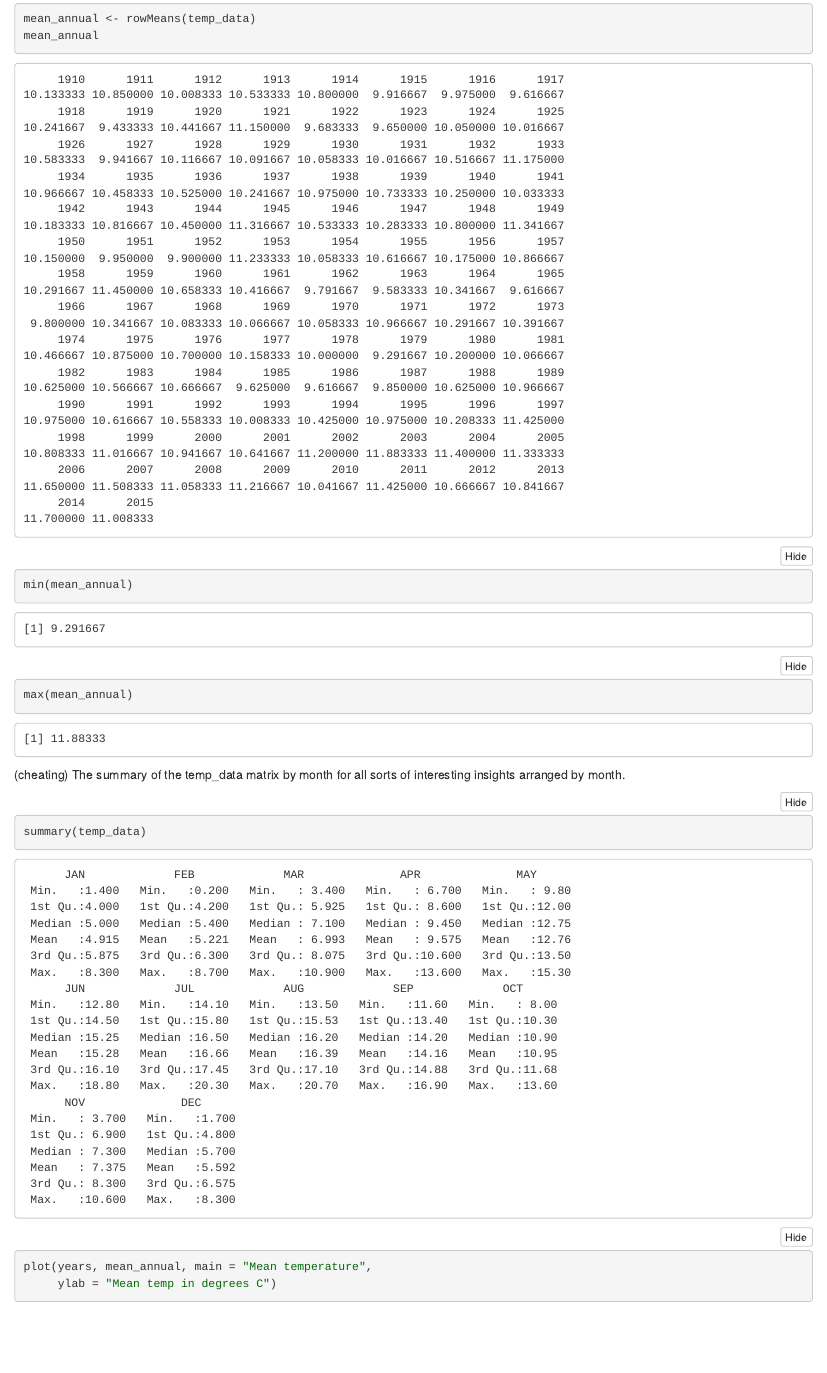
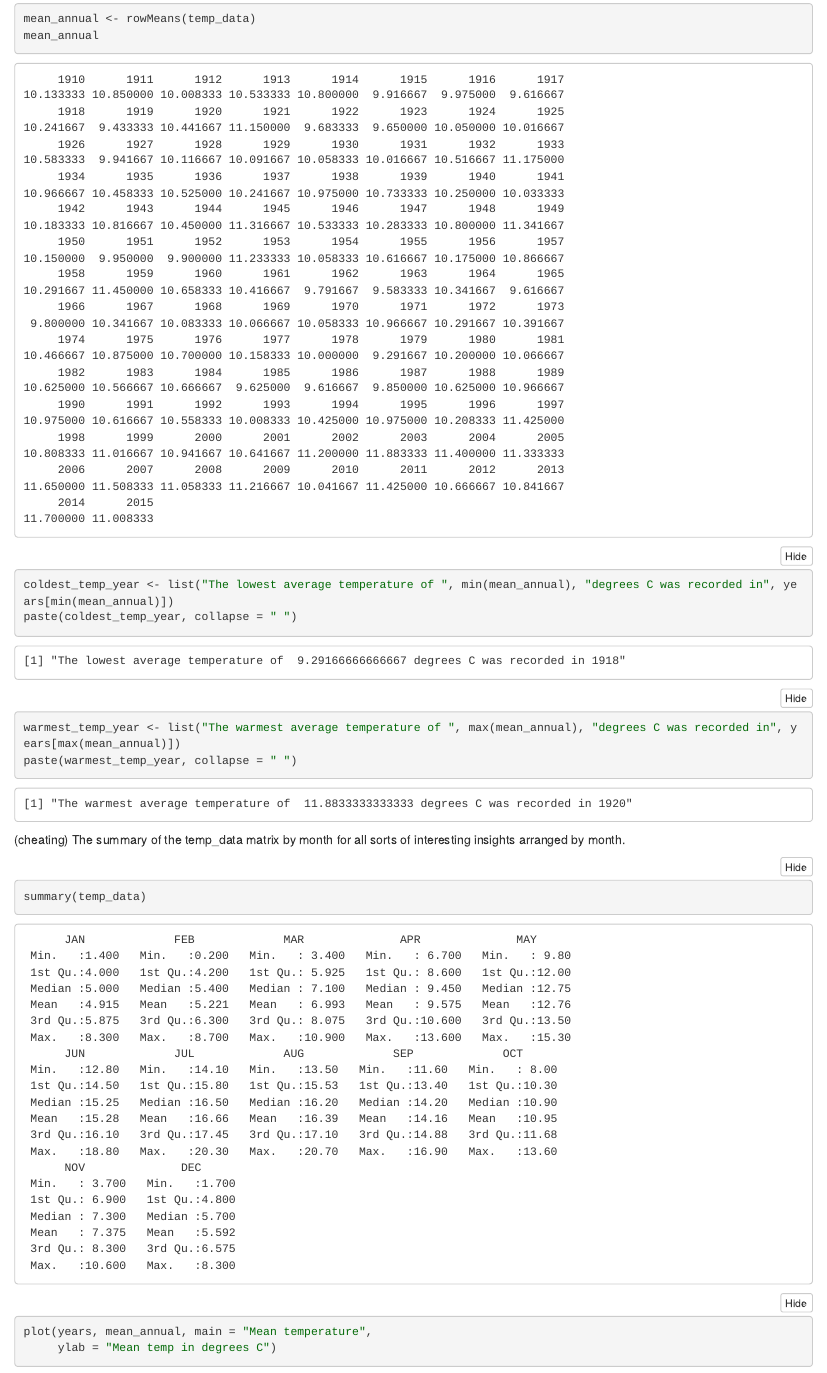
Before and after one commit to wglebster/GlebV_CodeClan_homework, an R Markdown document (Week_01/Day_3/day_3_homework/day_3_homework.Rmd): the page in a window 1100 px wide, from 3040 px down. The pictures show the output file Week_01/Day_3/day_3_homework/day_3_homework.nb.html that the author committed with the source, opened offline.

Commit message:
changed Day_3 homework again

````diff
--- a/Week_01/Day_3/day_3_homework/day_3_homework.Rmd
+++ b/Week_01/Day_3/day_3_homework/day_3_homework.Rmd
@@ -38,8 +38,10 @@ Average, avg coldest, avg, warmest annual temperatures.
 ```{r}
 mean_annual <- rowMeans(temp_data)
 mean_annual
-min(mean_annual)
-max(mean_annual)
+coldest_temp_year <- list("The lowest average temperature of ", min(mean_annual), "degrees C was recorded in", years[min(mean_annual)])
+paste(coldest_temp_year, collapse = " ")
+warmest_temp_year <- list("The warmest average temperature of ", max(mean_annual), "degrees C was recorded in", years[max(mean_annual)])
+paste(warmest_temp_year, collapse = " ")
 ```
 
 (cheating) The summary of the temp_data matrix by month for all sorts of interesting insights arranged by month.
````
Also changed, not shown: Week_01/Day_3/day_3_homework/day_3_homework.nb.html.
